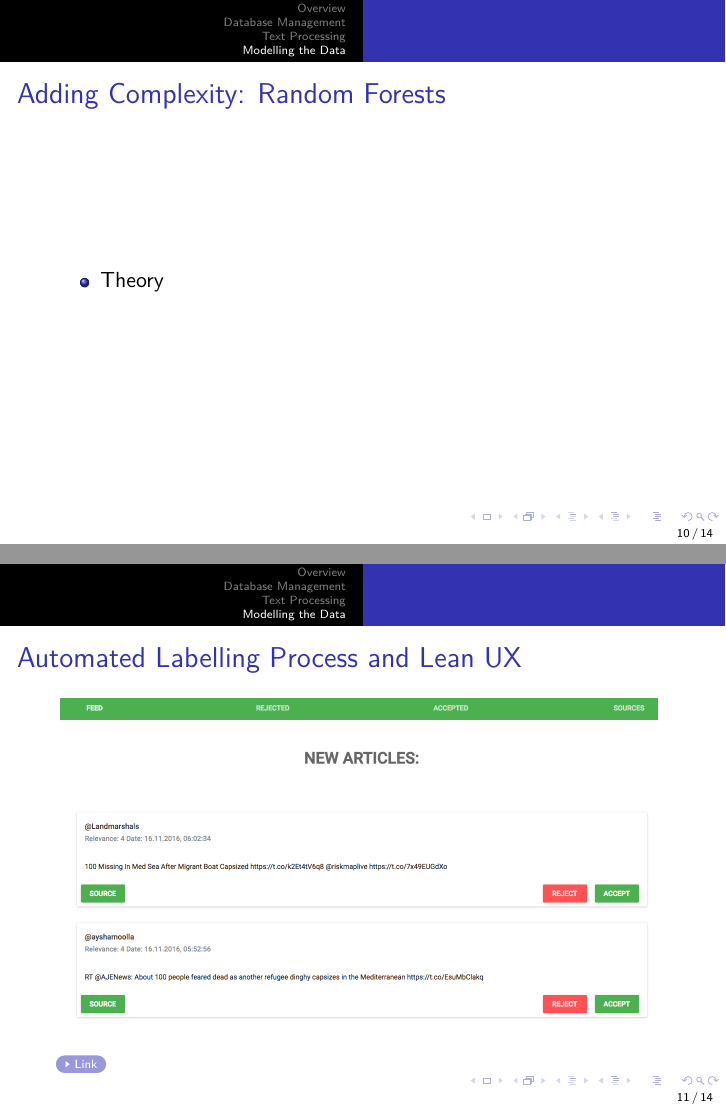
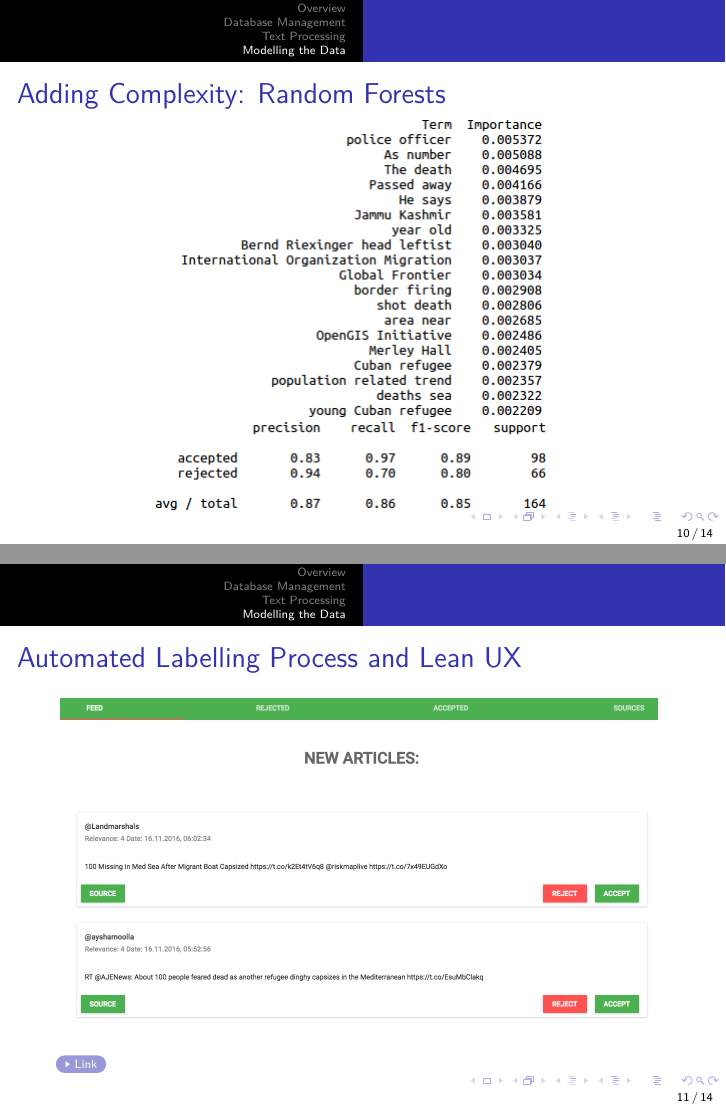
Before and after one commit to migrantnewsfilter/Final_Presentation, LaTeX slides (Slides.tex): pages 10 and 11 of 14, joined at a grey line. Compiled offline with pdfLaTeX.

Commit message:
Added slide about random forest

```diff
--- a/Slides.tex
+++ b/Slides.tex
@@ -238,11 +239,17 @@ Decision Tree, Random Forest and NNs
 %------------------------------------------------------------------------------%
 \begin{frame}{Adding Complexity: Random Forests}
 
-\begin{itemize}
-	\item Theory
-\end{itemize}
+\begin{figure}
+\centering
+
+\includegraphics[scale=0.5]{randomforestvis.png}
+\label{randomforest}
+
+\includegraphics[scale=0.5]{randomforest.png}
+
+\end{figure}
+
 \end{frame}
-
 
 %------------------------------------------------------------------------------%
 
```
Also changed, not shown: Slides.tex (1 more changed lines).
